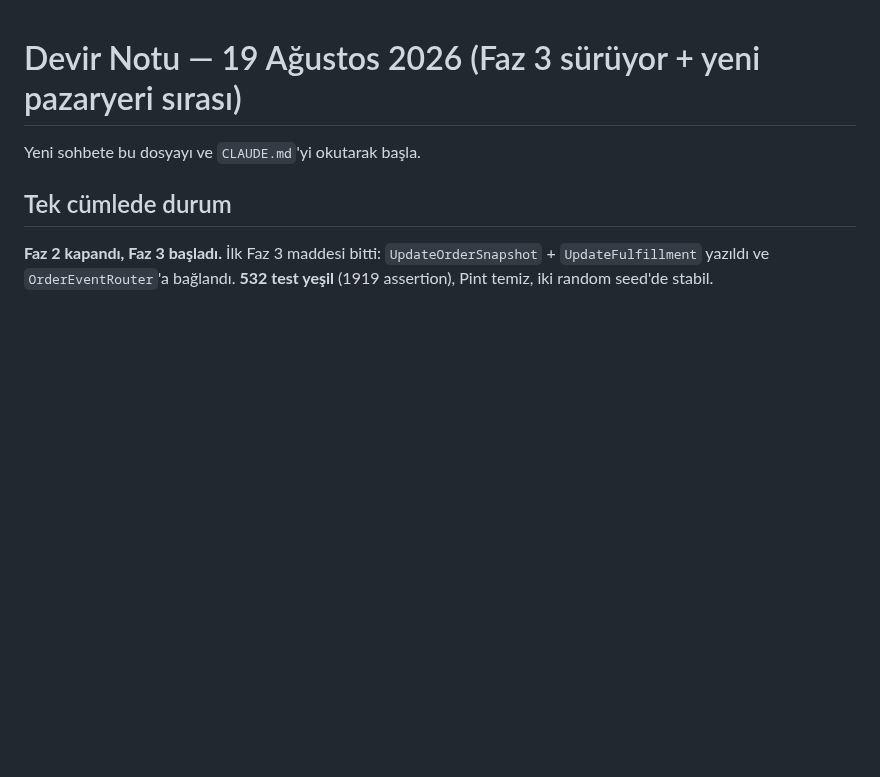
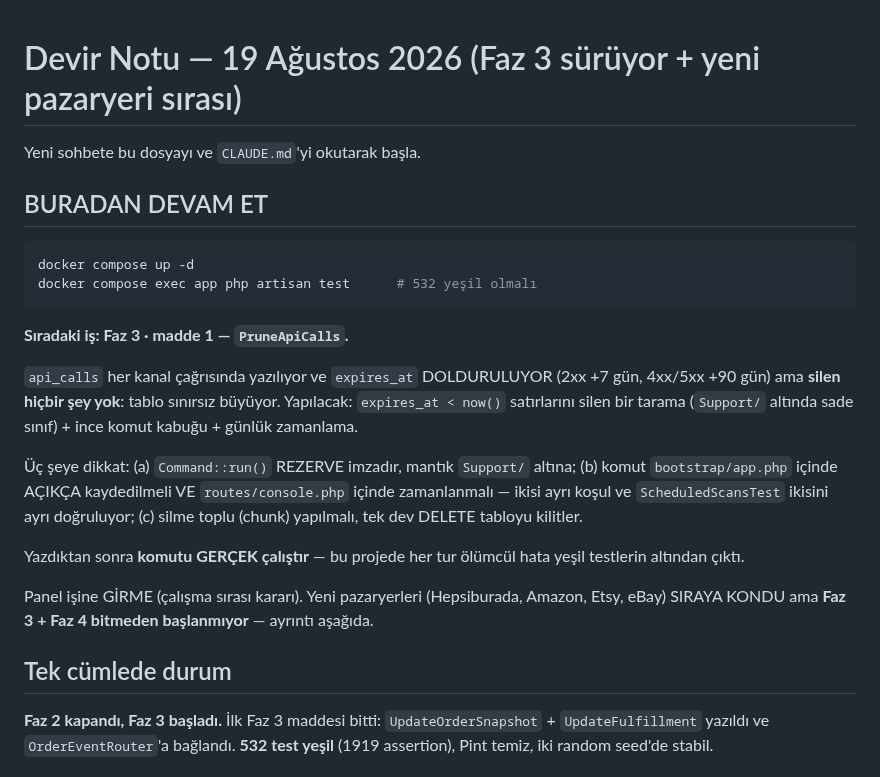
Before and after one commit to ahmethamdi/entegrasyon, a Markdown page: DEVIR.md, the part around the change. GitHub-like rendering; blank space fills up the shorter version.

Commit message:
Devir notu: "buradan devam et" bloğu
Yeni sohbetin doğrudan sıradaki işe (PruneApiCalls) başlaması için
komutlar, kapsam ve üç tuzak (Command::run rezerve, kayıt+zamanlama ayrı
koşullar, chunk'lı silme) en başa yazıldı.

api_calls.expires_at ve api_calls_expiry_idx varlığı doğrulandı;
silen hiçbir kod olmadığı da doğrulandı.

Co-Authored-By: Claude Opus 5 (1M context) <noreply@anthropic.com>

````diff
--- a/DEVIR.md
+++ b/DEVIR.md
@@ -1,6 +1,34 @@
 # Devir Notu — 19 Ağustos 2026 (Faz 3 sürüyor + yeni pazaryeri sırası)
 
 Yeni sohbete bu dosyayı ve `CLAUDE.md`'yi okutarak başla.
+
+## BURADAN DEVAM ET
+
+```bash
+docker compose up -d
+docker compose exec app php artisan test      # 532 yeşil olmalı
+```
+
+**Sıradaki iş: Faz 3 · madde 1 — `PruneApiCalls`.**
+
+`api_calls` her kanal çağrısında yazılıyor ve `expires_at` DOLDURULUYOR
+(2xx +7 gün, 4xx/5xx +90 gün) ama **silen hiçbir şey yok**: tablo
+sınırsız büyüyor. Yapılacak: `expires_at < now()` satırlarını silen bir
+tarama (`Support/` altında sade sınıf) + ince komut kabuğu + günlük
+zamanlama.
+
+Üç şeye dikkat: (a) `Command::run()` REZERVE imzadır, mantık `Support/`
+altına; (b) komut `bootstrap/app.php` içinde AÇIKÇA kaydedilmeli VE
+`routes/console.php` içinde zamanlanmalı — ikisi ayrı koşul ve
+`ScheduledScansTest` ikisini ayrı doğruluyor; (c) silme toplu (chunk)
+yapılmalı, tek dev DELETE tabloyu kilitler.
+
+Yazdıktan sonra **komutu GERÇEK çalıştır** — bu projede her tur ölümcül
+hata yeşil testlerin altından çıktı.
+
+Panel işine GİRME (çalışma sırası kararı). Yeni pazaryerleri (Hepsiburada,
+Amazon, Etsy, eBay) SIRAYA KONDU ama **Faz 3 + Faz 4 bitmeden
+başlanmıyor** — ayrıntı aşağıda.
 
 ## Tek cümlede durum
 
````
